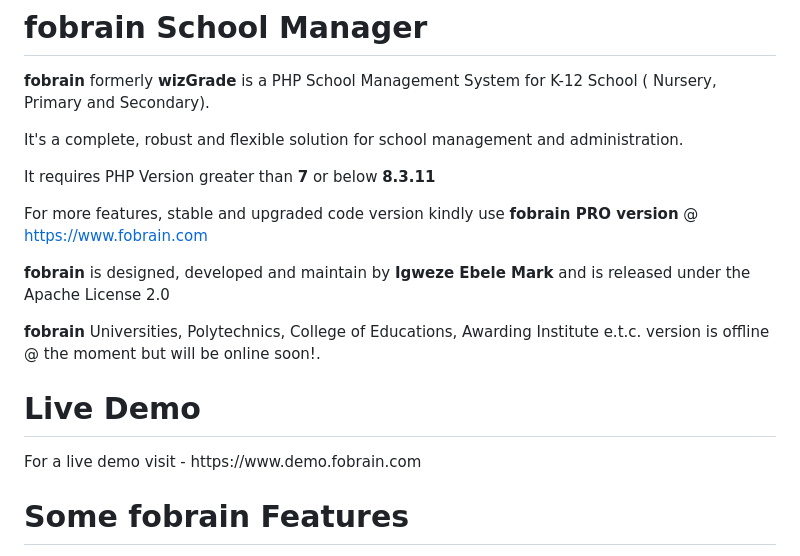
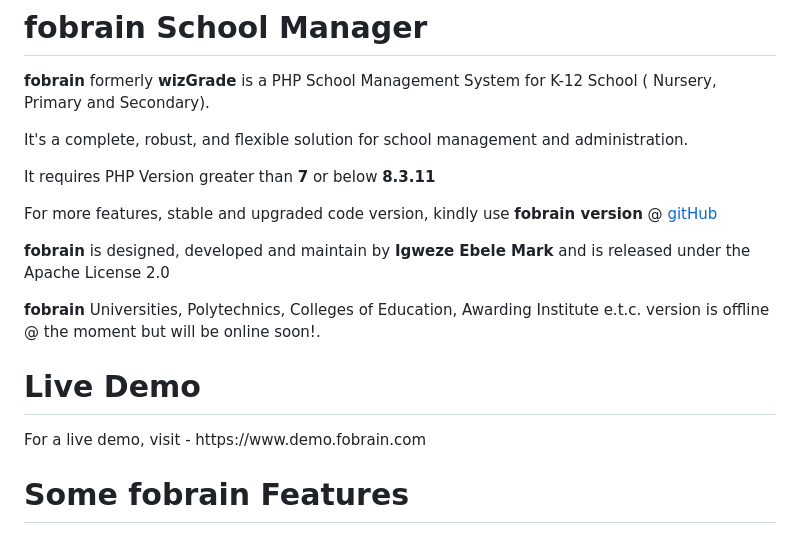
Before and after one commit to igweze/wizgrade, a Markdown page: README.md, the part around the change. GitHub-like rendering.

Commit message:
Fix punctuation and formatting in README.md

```diff
--- a/README.md
+++ b/README.md
@@ -2,18 +2,18 @@
 
 <b>fobrain</b> formerly <b>wizGrade</b> is a PHP School Management System for K-12 School ( Nursery, Primary and Secondary).
 
-It's a complete, robust and flexible solution for school management and administration.
+It's a complete, robust, and flexible solution for school management and administration.
 
 <p>It requires PHP Version greater than <b>7</b> or below <b>8.3.11</b></p>
 
-For more features, stable and upgraded code version kindly use <b>fobrain PRO version</b> @ https://www.fobrain.com
+For more features, stable and upgraded code version, kindly use <b>fobrain version</b> @ [gitHub](https://github.com/igweze/fobrain)
 
 <b>fobrain</b> is designed, developed and maintain by <b>Igweze Ebele Mark</b> and is released under the Apache License 2.0
 
-<b>fobrain</b> Universities, Polytechnics, College of Educations, Awarding Institute e.t.c. version is offline @ the moment but will be online soon!.
+<b>fobrain</b> Universities, Polytechnics, Colleges of Education, Awarding Institute e.t.c. version is offline @ the moment but will be online soon!.
 
 <h1 style="color:#551A8B !important;">Live Demo</h1>
-For a live demo visit - https://www.demo.fobrain.com
+For a live demo, visit - https://www.demo.fobrain.com
 
 <h1 style="color:#551A8B">Some fobrain Features</h1>
 
```
